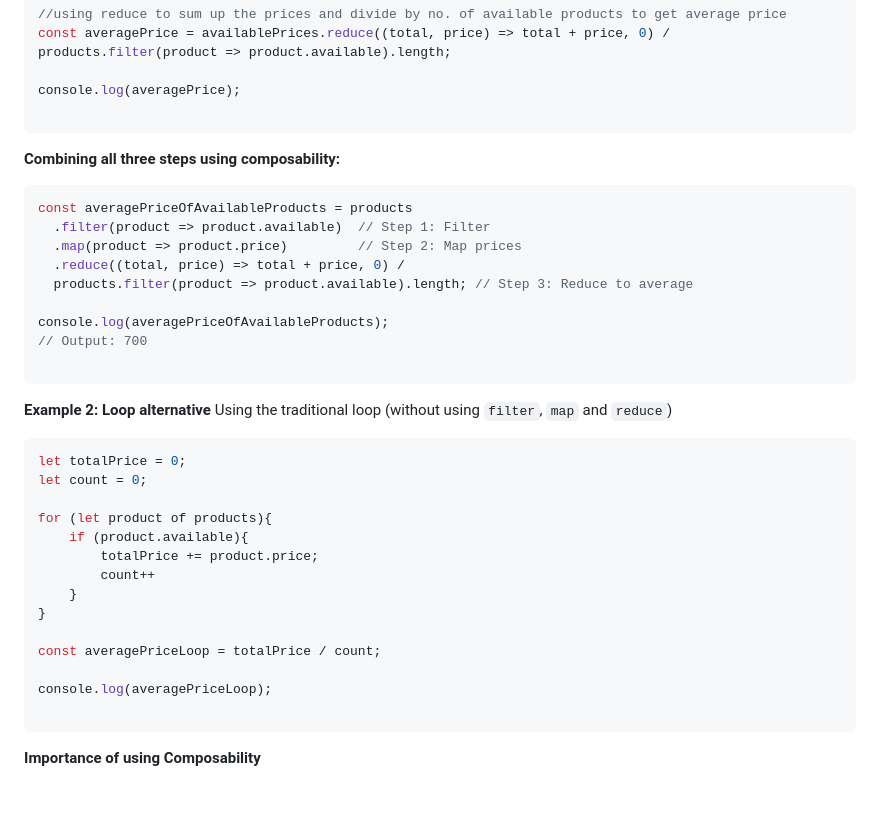
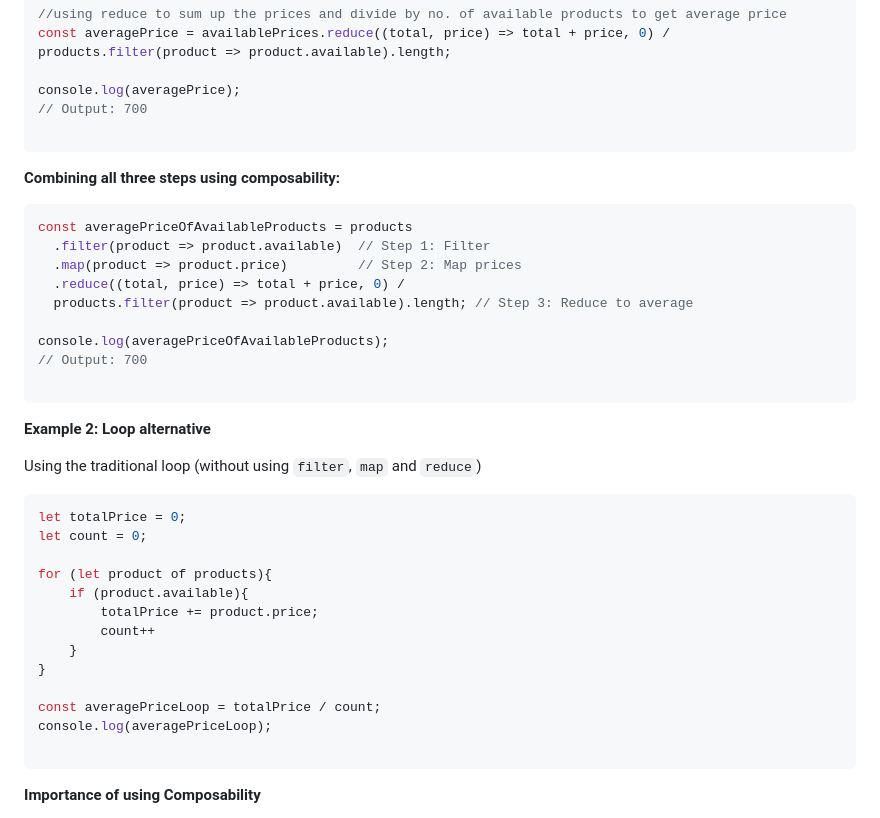
Before and after one commit to BitBelle/JS-Practice, a Markdown page: highOrderFunctions/README.md, the part around the change. GitHub-like rendering; blank space fills up the shorter version.

Commit message:
Update README.md on high-order functions

````diff
--- a/highOrderFunctions/README.md
+++ b/highOrderFunctions/README.md
@@ -388,6 +388,7 @@ const averagePrice = availablePrices.reduce((total, price) => total + price, 0)
 products.filter(product => product.available).length;
 
 console.log(averagePrice);
+// Output: 700
 
 ```
 
@@ -406,6 +407,7 @@ console.log(averagePriceOfAvailableProducts);
 ```
 
 **Example 2: Loop alternative**
+
 Using the traditional loop (without using `filter`, `map` and `reduce`)
 
 ```javascript
@@ -420,7 +422,6 @@ for (let product of products){
 }
 
 const averagePriceLoop = totalPrice / count;
-
 console.log(averagePriceLoop);
 
 ```
````
